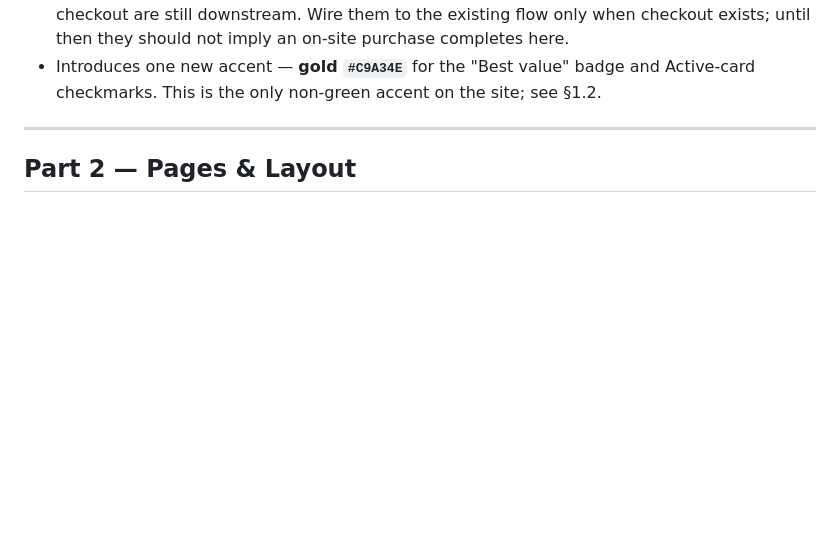
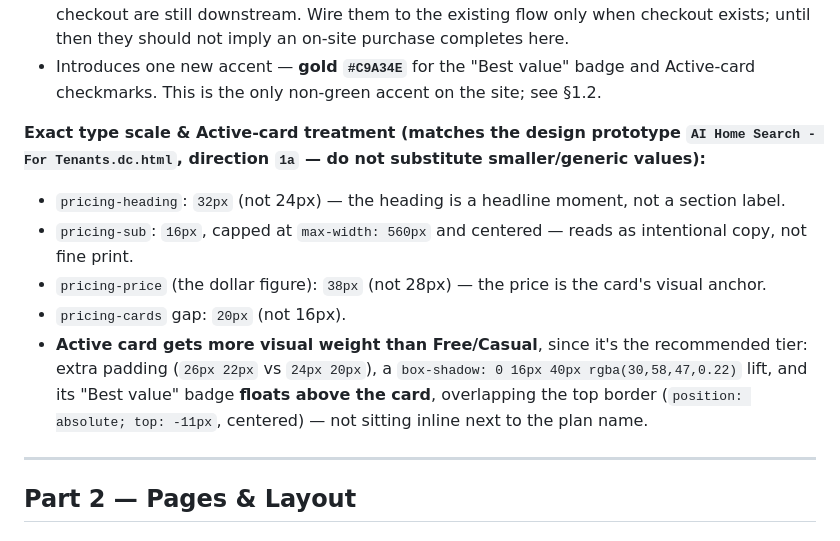
Before and after one commit to ch-nestandkey/nestandkey-landing, a Markdown page: DESIGN_HANDOFF.md, the part around the change. Rendered like a GitHub page; blank space fills up the shorter version.

Commit message:
docs: spec exact pricing-band type scale (§1.6)

```diff
--- a/DESIGN_HANDOFF.md
+++ b/DESIGN_HANDOFF.md
@@ -114,6 +114,13 @@ A pricing band sits **below the chat card** in the Tenants section. Presentation
 - The reserved-"match" rule applies to all band copy.
 - Band CTAs ("Choose Casual", "Choose Active") are visual for now — real tier selection + checkout are still downstream. Wire them to the existing flow only when checkout exists; until then they should not imply an on-site purchase completes here.
 - Introduces one new accent — **gold `#C9A34E`** for the "Best value" badge and Active-card checkmarks. This is the only non-green accent on the site; see §1.2.
+
+**Exact type scale & Active-card treatment (matches the design prototype `AI Home Search - For Tenants.dc.html`, direction `1a` — do not substitute smaller/generic values):**
+- `pricing-heading`: `32px` (not 24px) — the heading is a headline moment, not a section label.
+- `pricing-sub`: `16px`, capped at `max-width: 560px` and centered — reads as intentional copy, not fine print.
+- `pricing-price` (the dollar figure): `38px` (not 28px) — the price is the card's visual anchor.
+- `pricing-cards` gap: `20px` (not 16px).
+- **Active card gets more visual weight than Free/Casual**, since it's the recommended tier: extra padding (`26px 22px` vs `24px 20px`), a `box-shadow: 0 16px 40px rgba(30,58,47,0.22)` lift, and its "Best value" badge **floats above the card**, overlapping the top border (`position: absolute; top: -11px`, centered) — not sitting inline next to the plan name.
 
 ---
 
```
